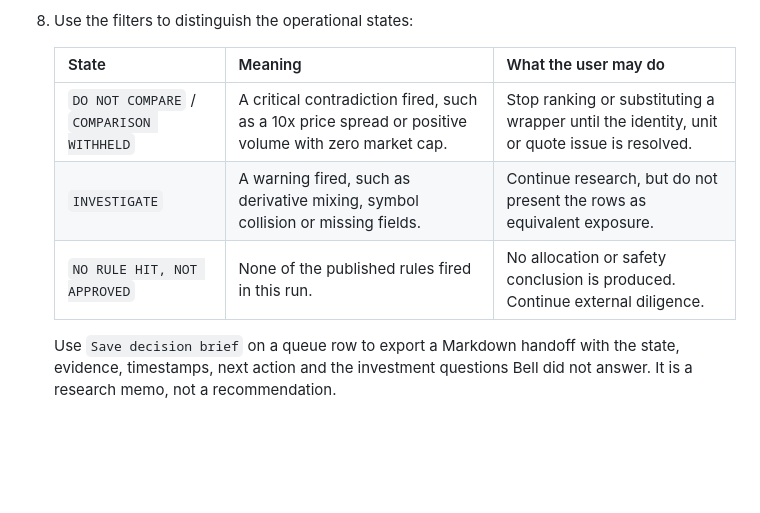
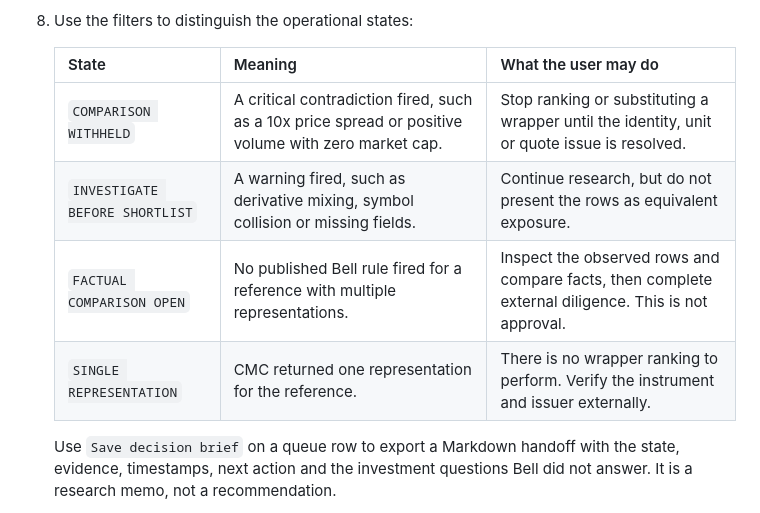
Before and after one commit to dyplux/bell, a Markdown page: bell/USER-GUIDE.md, the part around the change. Drawn GitHub-style; blank space fills up the shorter version.

Commit message:
Document human decision states

```diff
--- a/bell/USER-GUIDE.md
+++ b/bell/USER-GUIDE.md
@@ -49,9 +49,10 @@ stable identifiers, and turns contradictions into a visible next action.
 
    | State | Meaning | What the user may do |
    |---|---|---|
-   | `DO NOT COMPARE` / `COMPARISON WITHHELD` | A critical contradiction fired, such as a 10x price spread or positive volume with zero market cap. | Stop ranking or substituting a wrapper until the identity, unit or quote issue is resolved. |
-   | `INVESTIGATE` | A warning fired, such as derivative mixing, symbol collision or missing fields. | Continue research, but do not present the rows as equivalent exposure. |
-   | `NO RULE HIT, NOT APPROVED` | None of the published rules fired in this run. | No allocation or safety conclusion is produced. Continue external diligence. |
+   | `COMPARISON WITHHELD` | A critical contradiction fired, such as a 10x price spread or positive volume with zero market cap. | Stop ranking or substituting a wrapper until the identity, unit or quote issue is resolved. |
+   | `INVESTIGATE BEFORE SHORTLIST` | A warning fired, such as derivative mixing, symbol collision or missing fields. | Continue research, but do not present the rows as equivalent exposure. |
+   | `FACTUAL COMPARISON OPEN` | No published Bell rule fired for a reference with multiple representations. | Inspect the observed rows and compare facts, then complete external diligence. This is not approval. |
+   | `SINGLE REPRESENTATION` | CMC returned one representation for the reference. | There is no wrapper ranking to perform. Verify the instrument and issuer externally. |
 
    Use `Save decision brief` on a queue row to export a Markdown handoff with
    the state, evidence, timestamps, next action and the investment questions
```
